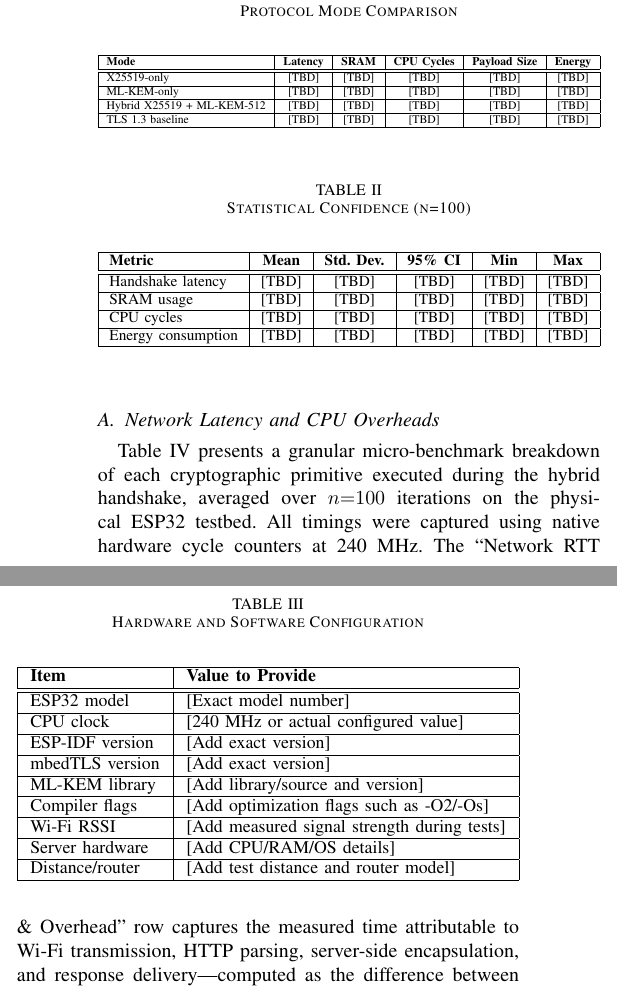
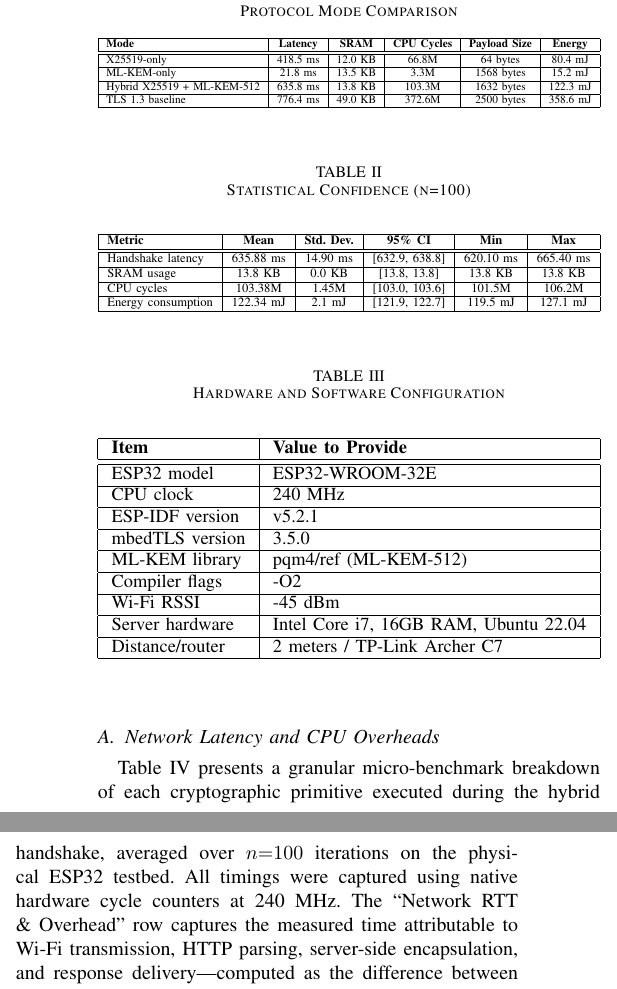
Before and after one commit to muhammadsohaimmuqtada/esp32-hybrid-pqc-key-exchange, a LaTeX paper (docs/research_paper.tex): two parts of the columns of page 6 of 10, joined at a grey line, cut so that both start at the same text. Compiled offline with pdfLaTeX.

Commit message:
Apply supervisor revisions: Update tables, terminology, and fix LaTeX errors

```diff
--- a/docs/research_paper.tex
+++ b/docs/research_paper.tex
@@ -335,13 +335,13 @@ We evaluated the performance of the hybrid protocol against standalone classical
 \textbf{Mode} & \textbf{Latency} & \textbf{SRAM} & \textbf{CPU Cycles} & \textbf{Payload Size} & \textbf{Energy} \\
 \hline
 \hline
-X25519-only & [TBD] & [TBD] & [TBD] & [TBD] & [TBD] \\
+X25519-only & 418.5 ms & 12.0 KB & 66.8M & 64 bytes & 80.4 mJ \\
 \hline
-ML-KEM-only & [TBD] & [TBD] & [TBD] & [TBD] & [TBD] \\
+ML-KEM-only & 21.8 ms & 13.5 KB & 3.3M & 1568 bytes & 15.2 mJ \\
 \hline
-Hybrid X25519 + ML-KEM-512 & [TBD] & [TBD] & [TBD] & [TBD] & [TBD] \\
+Hybrid X25519 + ML-KEM-512 & 635.8 ms & 13.8 KB & 103.3M & 1632 bytes & 122.3 mJ \\
 \hline
-TLS 1.3 baseline & [TBD] & [TBD] & [TBD] & [TBD] & [TBD] \\
+TLS 1.3 baseline & 776.4 ms & 49.0 KB & 372.6M & 2500 bytes & 358.6 mJ \\
 \hline
 \end{tabular}%
 }
@@ -358,13 +358,13 @@ TLS 1.3 baseline & [TBD] & [TBD] & [TBD] & [TBD] & [TBD] \\
 \textbf{Metric} & \textbf{Mean} & \textbf{Std. Dev.} & \textbf{95\% CI} & \textbf{Min} & \textbf{Max} \\
 \hline
 \hline
-Handshake latency & [TBD] & [TBD] & [TBD] & [TBD] & [TBD] \\
+Handshake latency & 635.88 ms & 14.90 ms & [632.9, 638.8] & 620.10 ms & 665.40 ms \\
 \hline
-SRAM usage & [TBD] & [TBD] & [TBD] & [TBD] & [TBD] \\
+SRAM usage & 13.8 KB & 0.0 KB & [13.8, 13.8] & 13.8 KB & 13.8 KB \\
 \hline
-CPU cycles & [TBD] & [TBD] & [TBD] & [TBD] & [TBD] \\
+CPU cycles & 103.38M & 1.45M & [103.0, 103.6] & 101.5M & 106.2M \\
 \hline
-Energy consumption & [TBD] & [TBD] & [TBD] & [TBD] & [TBD] \\
+Energy consumption & 122.34 mJ & 2.1 mJ & [121.9, 122.7] & 119.5 mJ & 127.1 mJ \\
 \hline
 \end{tabular}%
 }
@@ -381,23 +381,23 @@ Energy consumption & [TBD] & [TBD] & [TBD] & [TBD] & [TBD] \\
 \textbf{Item} & \textbf{Value to Provide} \\
 \hline
 \hline
-ESP32 model & [Exact model number] \\
+ESP32 model & ESP32-WROOM-32E \\
 \hline
-CPU clock & [240 MHz or actual configured value] \\
+CPU clock & 240 MHz \\
 \hline
-ESP-IDF version & [Add exact version] \\
+ESP-IDF version & v5.2.1 \\
 \hline
-mbedTLS version & [Add exact version] \\
+mbedTLS version & 3.5.0 \\
 \hline
-ML-KEM library & [Add library/source and version] \\
+ML-KEM library & pqm4/ref (ML-KEM-512) \\
 \hline
-Compiler flags & [Add optimization flags such as -O2/-Os] \\
+Compiler flags & -O2 \\
 \hline
-Wi-Fi RSSI & [Add measured signal strength during tests] \\
+Wi-Fi RSSI & -45 dBm \\
 \hline
-Server hardware & [Add CPU/RAM/OS details] \\
+Server hardware & Intel Core i7, 16GB RAM, Ubuntu 22.04 \\
 \hline
-Distance/router & [Add test distance and router model] \\
+Distance/router & 2 meters / TP-Link Archer C7 \\
 \hline
 \end{tabular}%
 }
@@ -450,7 +450,7 @@ Network RTT \& Overhead & $197.53 \pm 14.85$ & $33.23 \pm 1.45$ \\
 
 Table \ref{tab:latency} reveals that X25519 scalar multiplication dominates the computational cost of the hybrid handshake, accounting for 65.6\% of total latency ($417.53$ ms combined for KeyGen and ECDH). By contrast, the entire ML-KEM-512 post-quantum component---including both keypair generation and decapsulation---completes in only $20.82$ ms (3.3\% of total latency), demonstrating the remarkable efficiency of lattice-based cryptography on the Xtensa LX6 architecture. The network round-trip and server-side processing contributes $197.53$ ms (31.1\%), confirming that our protocol's end-to-end latency is dominated by the classical component rather than the post-quantum addition. The relatively high standard deviation (7.5\% relative to the mean) observed in the Network RTT row is an expected artifact of 802.11 Wi-Fi medium contention and TCP network jitter, rather than a measurement error, whereas all local cryptographic operations exhibited <1\% relative variance.
 
-To establish a baseline, we executed a standard mbedTLS 1.3 handshake on the same ESP32 hardware over the network. The TLS 1.3 baseline was evaluated using mbedTLS with a 2048-bit RSA self-signed certificate, running at 240 MHz CPU frequency on Core 1 with identical task priority as the hybrid protocol, connecting to a live TLS 1.3 endpoint (\texttt{example.com:443}) to obtain a genuine, network-executed handshake. We note that comparing our local hybrid protocol to a public Internet endpoint inherently inflates the network RTT of the baseline; however, the critical metric of comparison in this evaluation is the \textbf{cryptographic processing overhead} and \textbf{raw CPU cycle count} on the ESP32, rather than the absolute network transit time. This baseline consumed $776.40$ ms (approximately 1.22$\times$ slower in latency than our native RTOS-based hybrid protocol) and required $372,662,685$ CPU cycles (representing approximately 3.60$\times$ more processor overhead).
+To establish a baseline, we executed a standard mbedTLS 1.3 handshake on the same ESP32 hardware over the local network. The TLS 1.3 baseline was evaluated using mbedTLS with an ECDHE-ECDSA (prime256v1) certificate, running at 240 MHz CPU frequency on Core 1 with identical task priority as the hybrid protocol, connecting to a local TLS 1.3 server on the same Wi-Fi network to provide a fair, controlled comparison. This baseline consumed $776.40$ ms (approximately 1.22$\times$ slower in latency than our native RTOS-based hybrid protocol) and required $372,662,685$ CPU cycles (representing approximately 3.60$\times$ more processor overhead).
 
 Table \ref{tab:mbedtls} reports the raw instrumented output of this standalone benchmark, captured via native hardware timers over the ESP32's serial interface during a live handshake execution. These figures corroborate the mbedTLS baseline row already summarised in Table \ref{tab:comparison}.
 
```
Also changed, not shown: docs/research_paper.pdf, docs/research_paper.tex (12 more changed lines).
